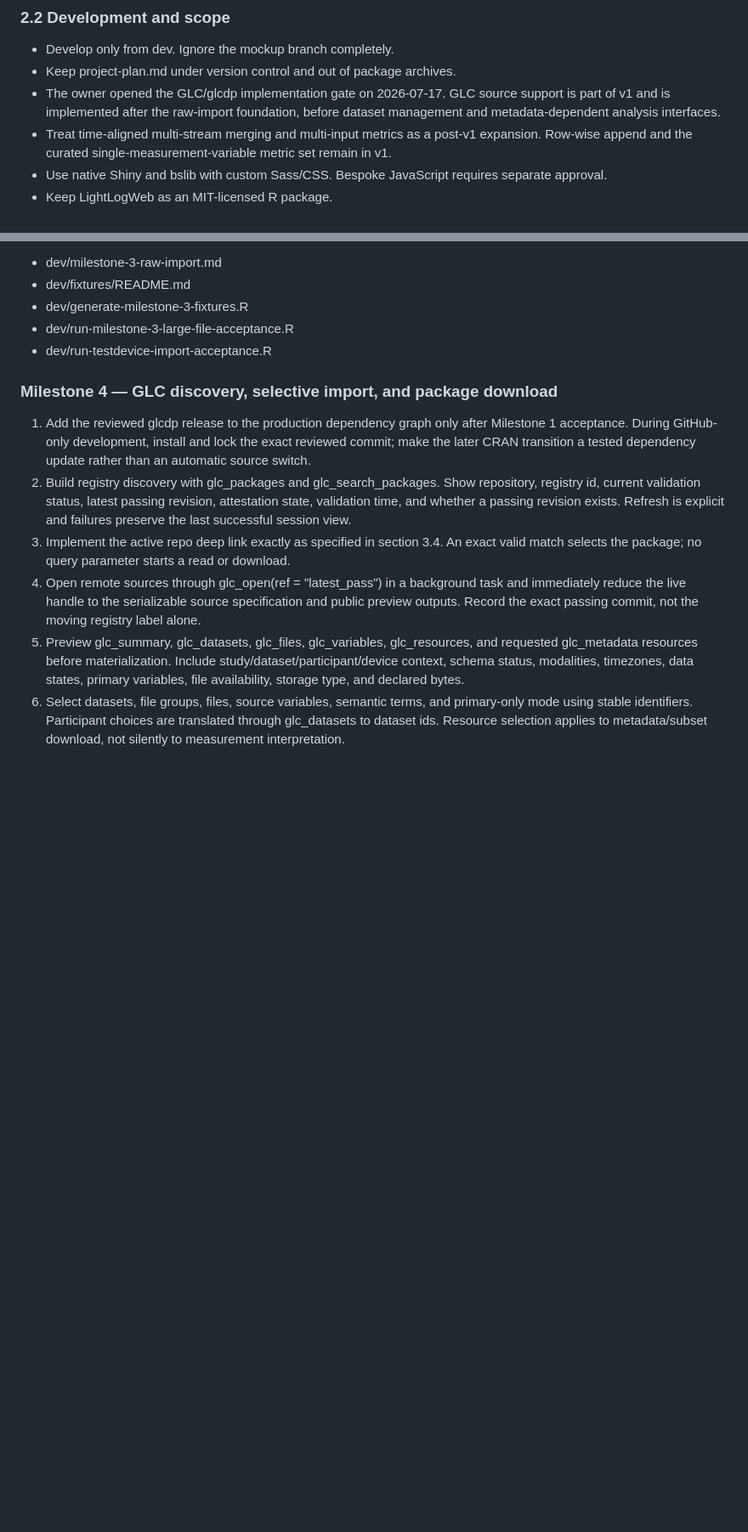
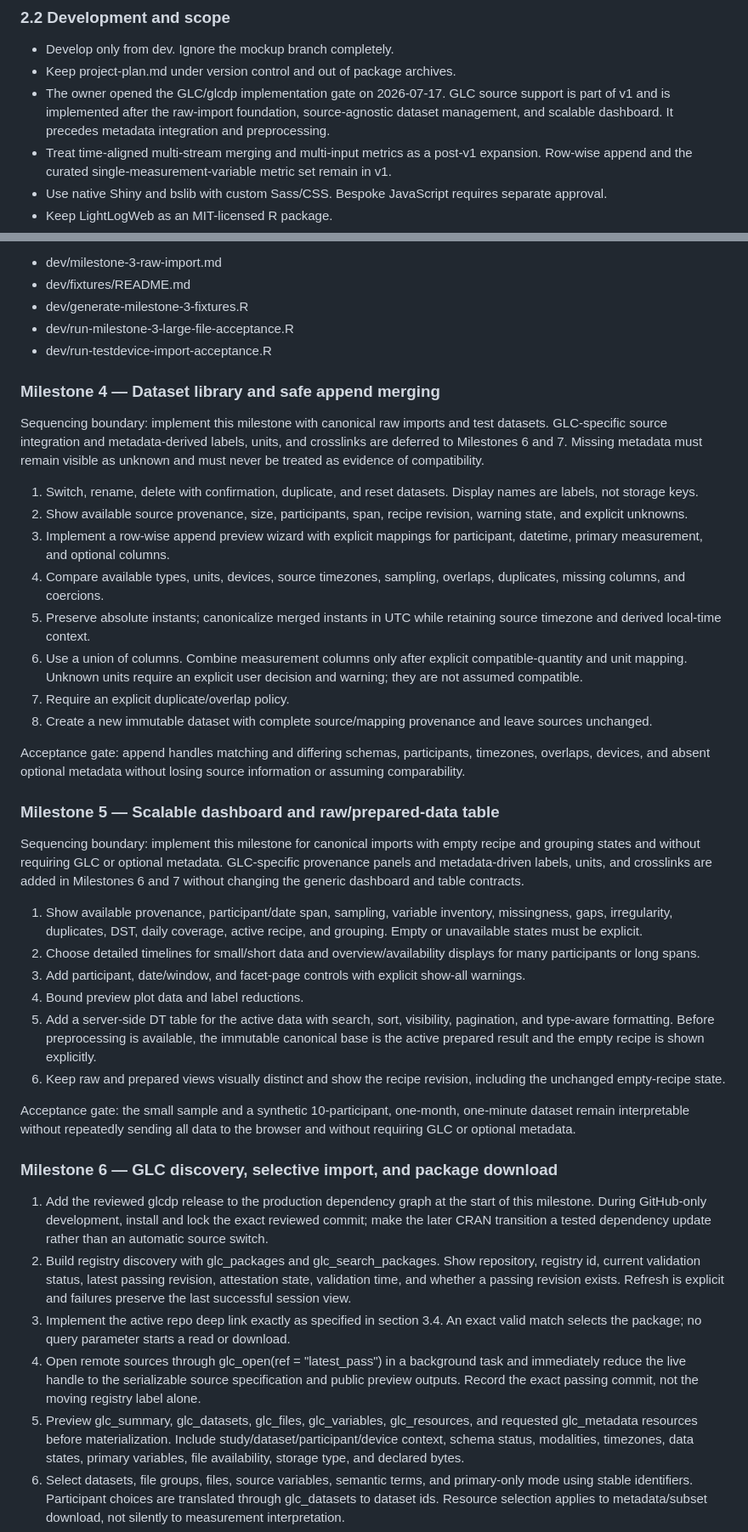
Before and after one commit to tscnlab/LightLogWeb, a Markdown page: project-plan.md, 2 parts joined by grey strips. Shown at 85% size. Rendered like a GitHub page; blank space fills up the shorter version.

Commit message:
Reorder dataset and GLC implementation milestones
Build the source-agnostic dataset library and dashboard before GLC and metadata integration, while deferring only their dependent enhancements.

```diff
--- a/project-plan.md
+++ b/project-plan.md
@@ -57,7 +57,8 @@ old dependency choices are not inherited by default.
 - Keep project-plan.md under version control and out of package archives.
 - The owner opened the GLC/glcdp implementation gate on 2026-07-17. GLC source
   support is part of v1 and is implemented after the raw-import foundation,
-  before dataset management and metadata-dependent analysis interfaces.
+  source-agnostic dataset management, and scalable dashboard. It precedes
+  metadata integration and preprocessing.
 - Treat time-aligned multi-stream merging and multi-input metrics as a
   post-v1 expansion. Row-wise append and the curated single-measurement-variable
   metric set remain in v1.
@@ -492,11 +493,67 @@ Milestone evidence:
 - dev/run-milestone-3-large-file-acceptance.R
 - dev/run-testdevice-import-acceptance.R
 
-### Milestone 4 — GLC discovery, selective import, and package download
+### Milestone 4 — Dataset library and safe append merging
 
-1. Add the reviewed glcdp release to the production dependency graph only
-   after Milestone 1 acceptance. During GitHub-only development, install and
-   lock the exact reviewed commit; make the later CRAN transition a tested
+Sequencing boundary: implement this milestone with canonical raw imports and
+test datasets. GLC-specific source integration and metadata-derived labels,
+units, and crosslinks are deferred to Milestones 6 and 7. Missing metadata must
+remain visible as unknown and must never be treated as evidence of
+compatibility.
+
+1. Switch, rename, delete with confirmation, duplicate, and reset datasets.
+   Display names are labels, not storage keys.
+2. Show available source provenance, size, participants, span, recipe revision,
+   warning state, and explicit unknowns.
+3. Implement a row-wise append preview wizard with explicit mappings for
+   participant, datetime, primary measurement, and optional columns.
+4. Compare available types, units, devices, source timezones, sampling,
+   overlaps, duplicates, missing columns, and coercions.
+5. Preserve absolute instants; canonicalize merged instants in UTC while
+   retaining source timezone and derived local-time context.
+6. Use a union of columns. Combine measurement columns only after explicit
+   compatible-quantity and unit mapping. Unknown units require an explicit user
+   decision and warning; they are not assumed compatible.
+7. Require an explicit duplicate/overlap policy.
+8. Create a new immutable dataset with complete source/mapping provenance and
+   leave sources unchanged.
+
+Acceptance gate: append handles matching and differing schemas, participants,
+timezones, overlaps, devices, and absent optional metadata without losing
+source information or assuming comparability.
+
+### Milestone 5 — Scalable dashboard and raw/prepared-data table
+
+Sequencing boundary: implement this milestone for canonical imports with empty
+recipe and grouping states and without requiring GLC or optional metadata.
+GLC-specific provenance panels and metadata-driven labels, units, and
+crosslinks are added in Milestones 6 and 7 without changing the generic
+dashboard and table contracts.
+
+1. Show available provenance, participant/date span, sampling, variable
+   inventory, missingness, gaps, irregularity, duplicates, DST, daily coverage,
+   active recipe, and grouping. Empty or unavailable states must be explicit.
+2. Choose detailed timelines for small/short data and overview/availability
+   displays for many participants or long spans.
+3. Add participant, date/window, and facet-page controls with explicit
+   show-all warnings.
+4. Bound preview plot data and label reductions.
+5. Add a server-side DT table for the active data with search, sort,
+   visibility, pagination, and type-aware formatting. Before preprocessing is
+   available, the immutable canonical base is the active prepared result and
+   the empty recipe is shown explicitly.
+6. Keep raw and prepared views visually distinct and show the recipe revision,
+   including the unchanged empty-recipe state.
+
+Acceptance gate: the small sample and a synthetic 10-participant,
+one-month, one-minute dataset remain interpretable without repeatedly sending
+all data to the browser and without requiring GLC or optional metadata.
+
+### Milestone 6 — GLC discovery, selective import, and package download
+
+1. Add the reviewed glcdp release to the production dependency graph at the
+   start of this milestone. During GitHub-only development, install and lock
+   the exact reviewed commit; make the later CRAN transition a tested
    dependency update rather than an automatic source switch.
 2. Build registry discovery with glc_packages and glc_search_packages. Show
    repository, registry id, current validation status, latest passing revision,
```
Also changed, not shown: other parts of project-plan.md (+24 -53 lines).
